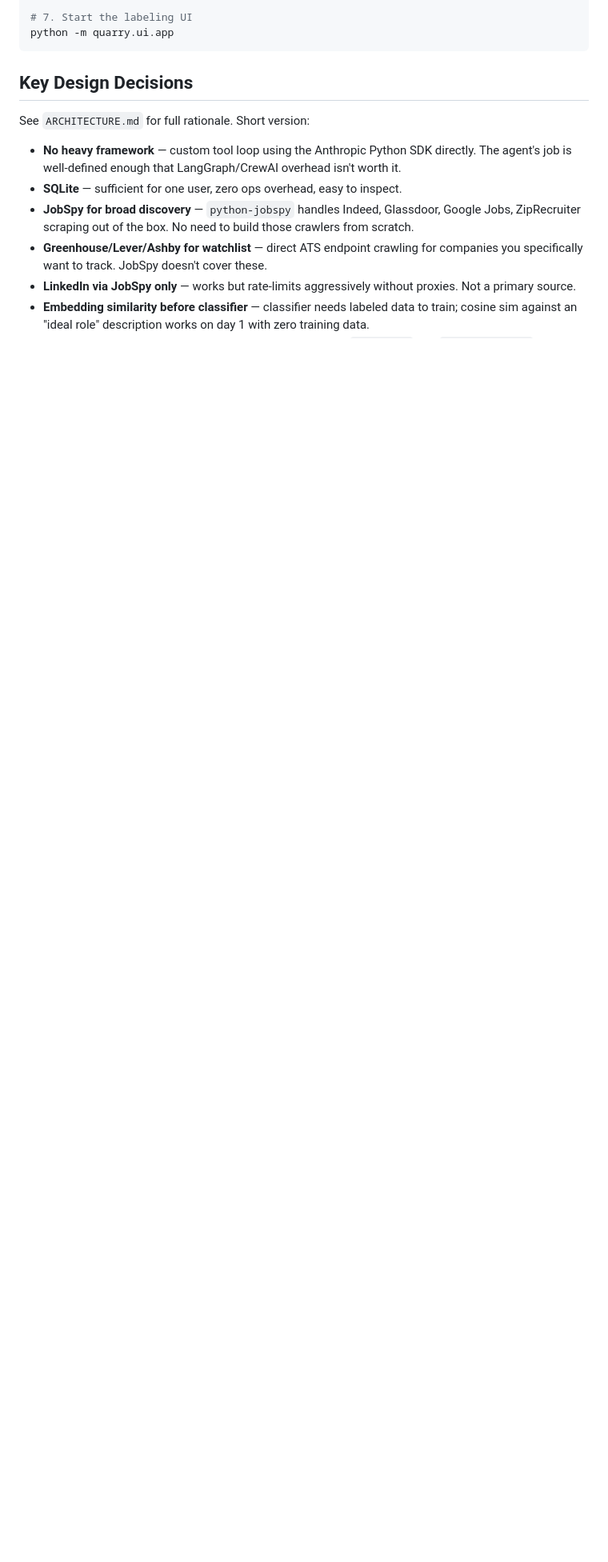
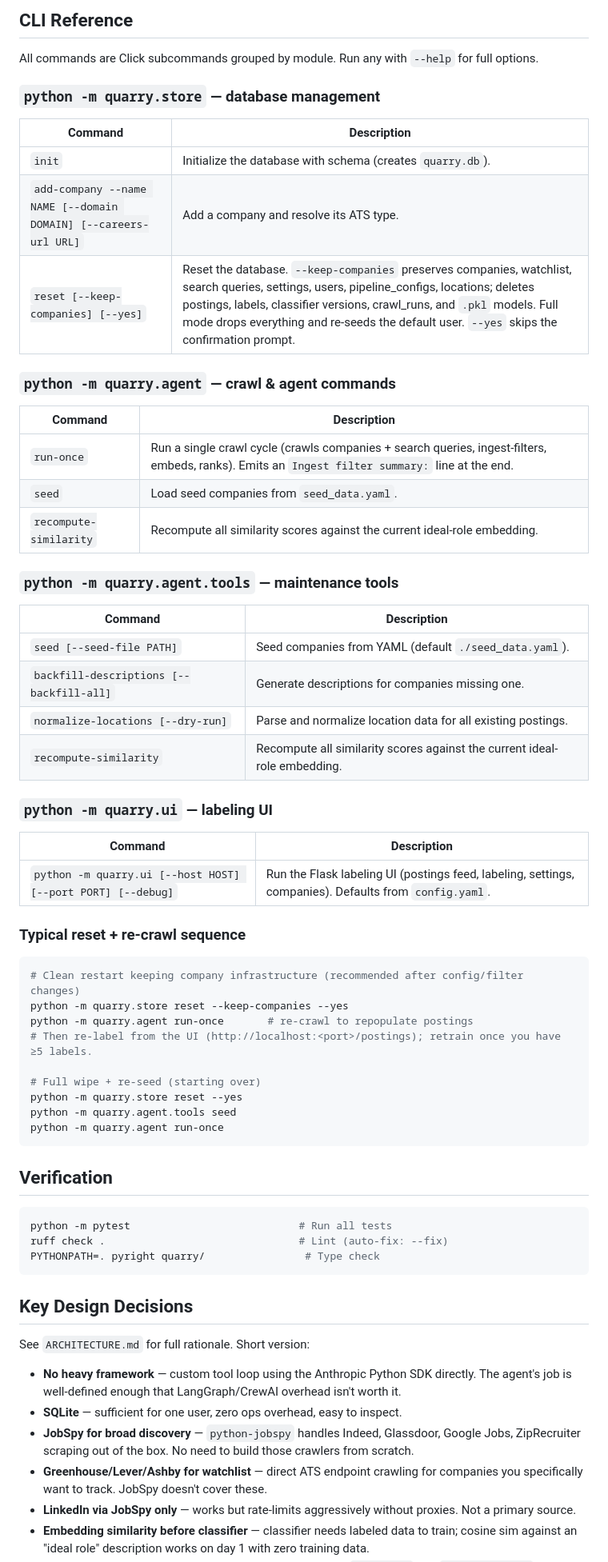
Before and after one commit to kthorn/quarry, a Markdown page: docs/README.md, the part around one of its changes. Shown at 80% size. GitHub-like rendering; blank space fills up the shorter version.

````diff
--- a/docs/README.md
+++ b/docs/README.md
@@ -71,6 +83,59 @@ python -m quarry.agent.scheduler
 
-# 7. Start the labeling UI
-python -m quarry.ui.app
+## CLI Reference
+
+All commands are Click subcommands grouped by module. Run any with `--help` for full options.
+
+### `python -m quarry.store` — database management
+
+| Command | Description |
+|---|---|
+| `init` | Initialize the database with schema (creates `quarry.db`). |
+| `add-company --name NAME [--domain DOMAIN] [--careers-url URL]` | Add a company and resolve its ATS type. |
+| `reset [--keep-companies] [--yes]` | Reset the database. `--keep-companies` preserves companies, watchlist, search queries, settings, users, pipeline_configs, locations; deletes postings, labels, classifier versions, crawl_runs, and `.pkl` models. Full mode drops everything and re-seeds the default user. `--yes` skips the confirmation prompt. |
+
+### `python -m quarry.agent` — crawl & agent commands
+
+| Command | Description |
+|---|---|
+| `run-once` | Run a single crawl cycle (crawls companies + search queries, ingest-filters, embeds, ranks). Emits an `Ingest filter summary:` line at the end. |
+| `seed` | Load seed companies from `seed_data.yaml`. |
+| `recompute-similarity` | Recompute all similarity scores against the current ideal-role embedding. |
+
+### `python -m quarry.agent.tools` — maintenance tools
+
+| Command | Description |
+|---|---|
+| `seed [--seed-file PATH]` | Seed companies from YAML (default `./seed_data.yaml`). |
+| `backfill-descriptions [--backfill-all]` | Generate descriptions for companies missing one. |
+| `normalize-locations [--dry-run]` | Parse and normalize location data for all existing postings. |
+| `recompute-similarity` | Recompute all similarity scores against the current ideal-role embedding. |
+
+### `python -m quarry.ui` — labeling UI
+
+| Command | Description |
+|---|---|
+| `python -m quarry.ui [--host HOST] [--port PORT] [--debug]` | Run the Flask labeling UI (postings feed, labeling, settings, companies). Defaults from `config.yaml`. |
+
+### Typical reset + re-crawl sequence
+
+```bash
+# Clean restart keeping company infrastructure (recommended after config/filter changes)
+python -m quarry.store reset --keep-companies --yes
+python -m quarry.agent run-once       # re-crawl to repopulate postings
+# Then re-label from the UI (http://localhost:<port>/postings); retrain once you have ≥5 labels.
+
+# Full wipe + re-seed (starting over)
+python -m quarry.store reset --yes
+python -m quarry.agent.tools seed
+python -m quarry.agent run-once
+```
+
+## Verification
+
+```bash
+python -m pytest                           # Run all tests
+ruff check .                               # Lint (auto-fix: --fix)
+PYTHONPATH=. pyright quarry/                # Type check
 ```
 
 ## Key Design Decisions
````
Also changed, not shown: other parts of docs/README.md (+45 -33 lines), docs/CONFIGURING.md (+1 -1 lines).
